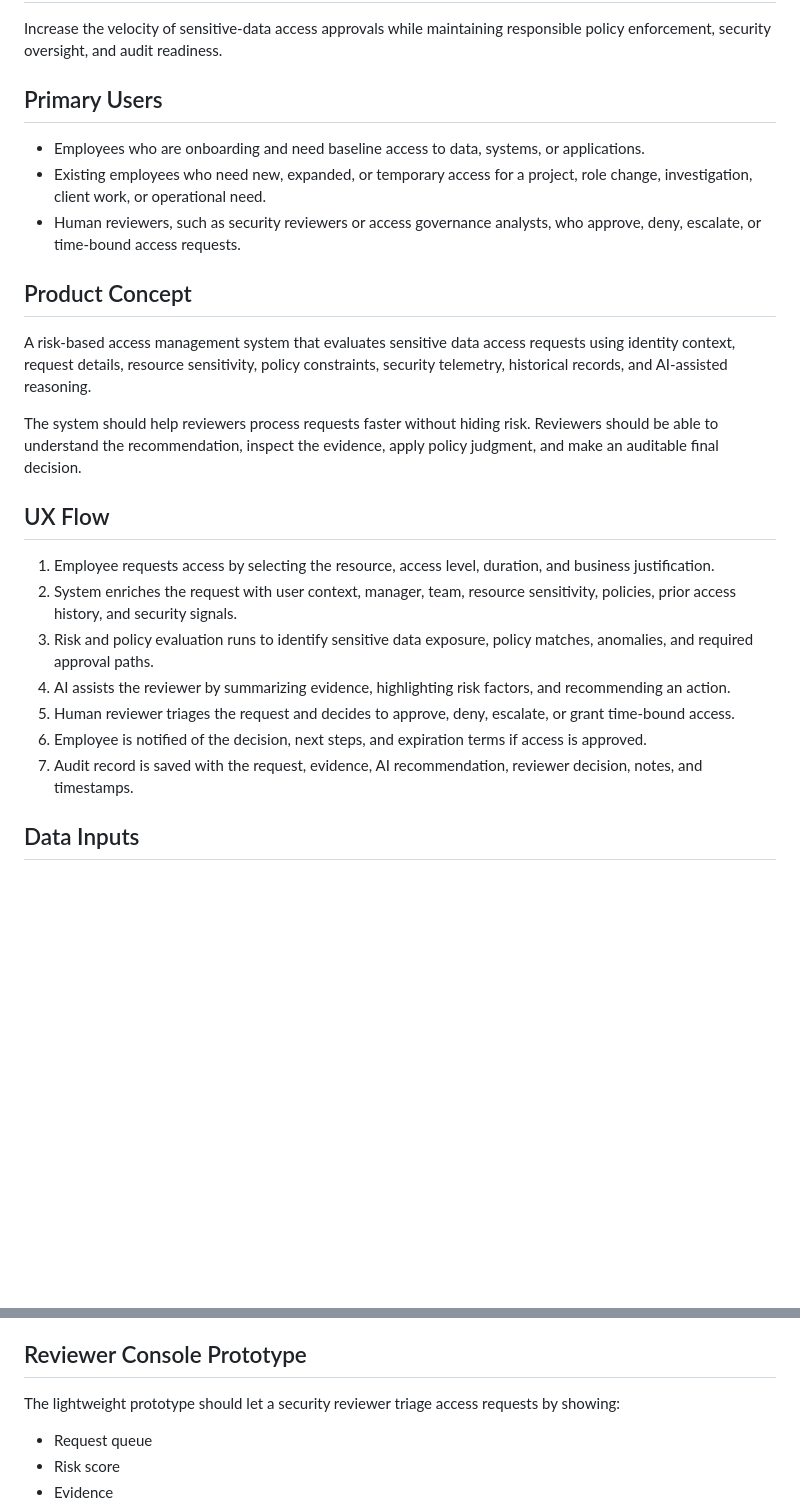
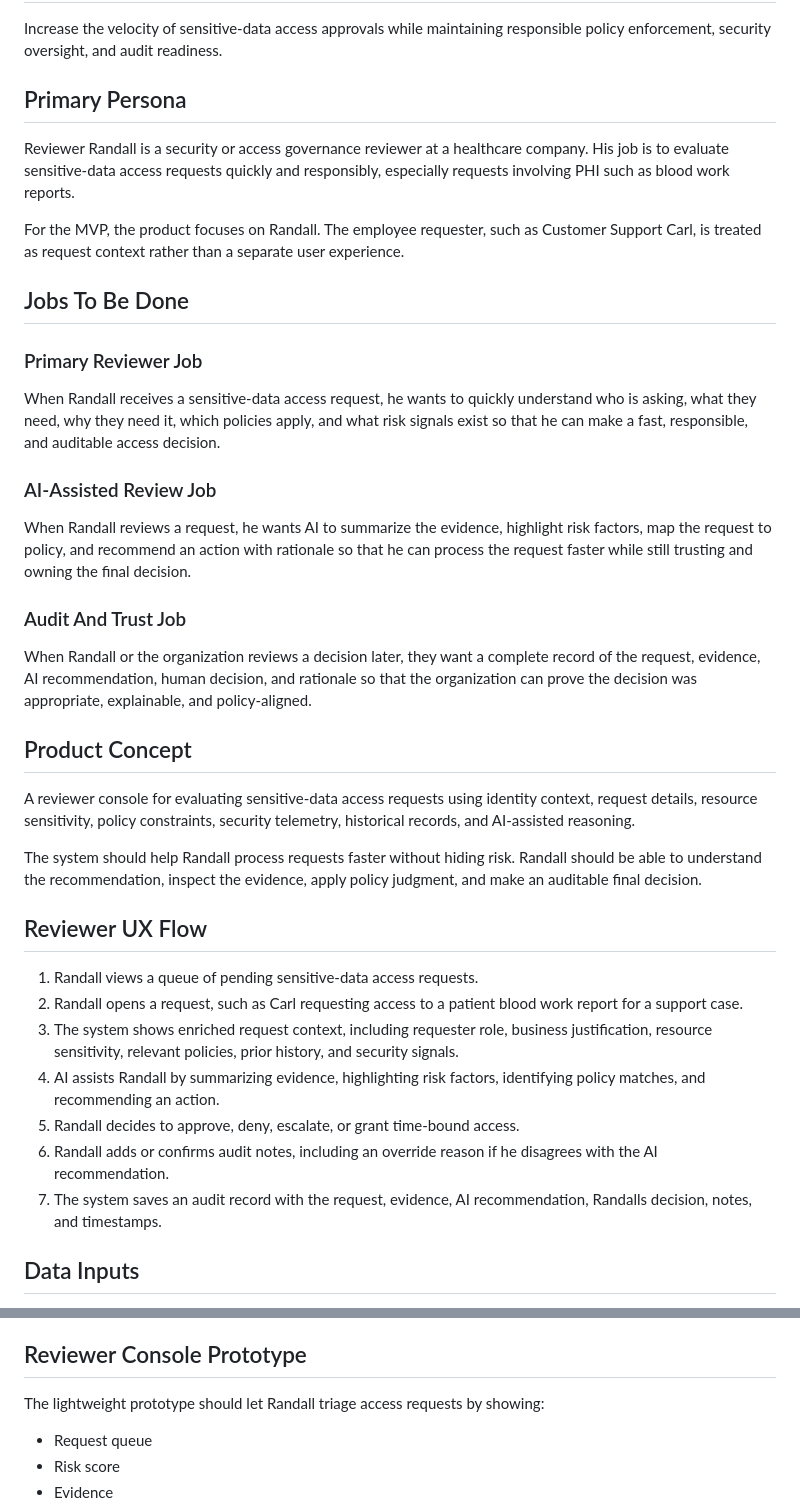
Before and after one commit to ptw1255/Risk-Based-System-for-Enterprise-with-AI-Access-Rules, a Markdown page: README.md, 2 parts joined by grey strips. Rendered like a GitHub page; blank space fills up the shorter version.

Commit message:
Focus README on reviewer jobs to be done

```diff
--- a/README.md
+++ b/README.md
@@ -16,27 +16,41 @@ Healthcare companies and fintech enterprises that need controlled, auditable acc
 
 Increase the velocity of sensitive-data access approvals while maintaining responsible policy enforcement, security oversight, and audit readiness.
 
-## Primary Users
+## Primary Persona
 
-- Employees who are onboarding and need baseline access to data, systems, or applications.
-- Existing employees who need new, expanded, or temporary access for a project, role change, investigation, client work, or operational need.
-- Human reviewers, such as security reviewers or access governance analysts, who approve, deny, escalate, or time-bound access requests.
+Reviewer Randall is a security or access governance reviewer at a healthcare company. His job is to evaluate sensitive-data access requests quickly and responsibly, especially requests involving PHI such as blood work reports.
+
+For the MVP, the product focuses on Randall. The employee requester, such as Customer Support Carl, is treated as request context rather than a separate user experience.
+
+## Jobs To Be Done
+
+### Primary Reviewer Job
+
+When Randall receives a sensitive-data access request, he wants to quickly understand who is asking, what they need, why they need it, which policies apply, and what risk signals exist so that he can make a fast, responsible, and auditable access decision.
+
+### AI-Assisted Review Job
+
+When Randall reviews a request, he wants AI to summarize the evidence, highlight risk factors, map the request to policy, and recommend an action with rationale so that he can process the request faster while still trusting and owning the final decision.
+
+### Audit And Trust Job
+
+When Randall or the organization reviews a decision later, they want a complete record of the request, evidence, AI recommendation, human decision, and rationale so that the organization can prove the decision was appropriate, explainable, and policy-aligned.
 
 ## Product Concept
 
-A risk-based access management system that evaluates sensitive data access requests using identity context, request details, resource sensitivity, policy constraints, security telemetry, historical records, and AI-assisted reasoning.
+A reviewer console for evaluating sensitive-data access requests using identity context, request details, resource sensitivity, policy constraints, security telemetry, historical records, and AI-assisted reasoning.
 
-The system should help reviewers process requests faster without hiding risk. Reviewers should be able to understand the recommendation, inspect the evidence, apply policy judgment, and make an auditable final decision.
+The system should help Randall process requests faster without hiding risk. Randall should be able to understand the recommendation, inspect the evidence, apply policy judgment, and make an auditable final decision.
 
-## UX Flow
+## Reviewer UX Flow
 
-1. Employee requests access by selecting the resource, access level, duration, and business justification.
-2. System enriches the request with user context, manager, team, resource sensitivity, policies, prior access history, and security signals.
-3. Risk and policy evaluation runs to identify sensitive data exposure, policy matches, anomalies, and required approval paths.
-4. AI assists the reviewer by summarizing evidence, highlighting risk factors, and recommending an action.
-5. Human reviewer triages the request and decides to approve, deny, escalate, or grant time-bound access.
-6. Employee is notified of the decision, next steps, and expiration terms if access is approved.
-7. Audit record is saved with the request, evidence, AI recommendation, reviewer decision, notes, and timestamps.
+1. Randall views a queue of pending sensitive-data access requests.
+2. Randall opens a request, such as Carl requesting access to a patient blood work report for a support case.
+3. The system shows enriched request context, including requester role, business justification, resource sensitivity, relevant policies, prior history, and security signals.
+4. AI assists Randall by summarizing evidence, highlighting risk factors, identifying policy matches, and recommending an action.
+5. Randall decides to approve, deny, escalate, or grant time-bound access.
+6. Randall adds or confirms audit notes, including an override reason if he disagrees with the AI recommendation.
+7. The system saves an audit record with the request, evidence, AI recommendation, Randalls decision, notes, and timestamps.
 
 ## Data Inputs
 
@@ -51,7 +65,7 @@ The system should help reviewers process requests faster without hiding risk. Re
 
 ## Reviewer Console Prototype
 
-The lightweight prototype should let a security reviewer triage access requests by showing:
+The lightweight prototype should let Randall triage access requests by showing:
 
 - Request queue
 - Risk score
```
